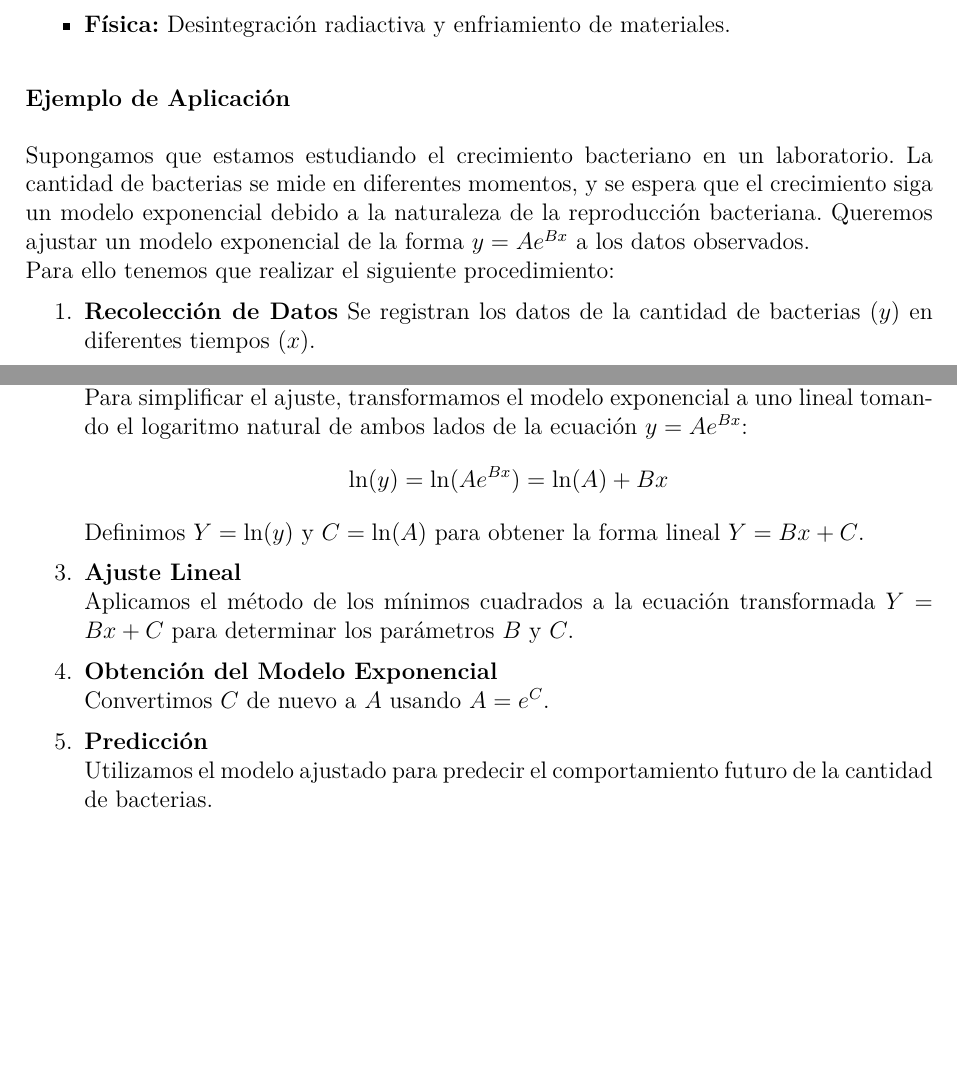
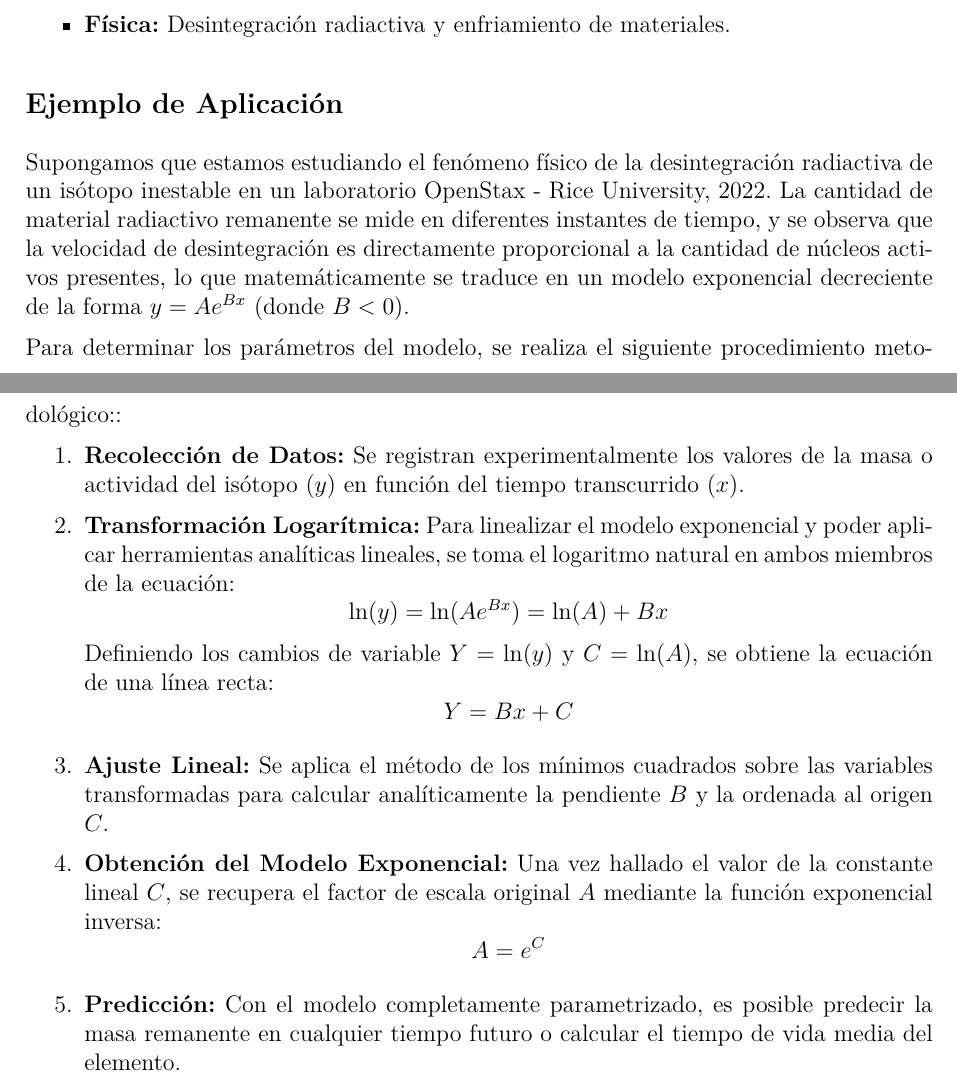
Before and after one commit to claraugarte15/TP3-G4-I4002-ANCA, a LaTeX thesis (Proyecto Ejemplo - Versión Grupal.tex, which reads intro.tex): two parts of pages 8 and 9 of 26, joined at a grey line, cut so that both start at the same text, the shorter picture padded with empty space. Compiled offline with pdfLaTeX.

Commit message:
excel y ref ejemplo

```diff
--- a/intro.tex
+++ b/intro.tex
@@ -63,30 +63,32 @@ El ajuste exponencial resulta especialmente útil cuando los datos muestran un c
     \item \textbf{Física:} Desintegración radiactiva y enfriamiento de materiales.
 \end{itemize}
 
-\subsubsection{Ejemplo de Aplicación}
 
-Supongamos que estamos estudiando el crecimiento bacteriano en un laboratorio. La cantidad de bacterias se mide en diferentes momentos, y se espera que el crecimiento siga un modelo exponencial debido a la naturaleza de la reproducción bacteriana. Queremos ajustar un modelo exponencial de la forma \( y = Ae^{Bx} \) a los datos observados.\\
-Para ello tenemos que realizar el siguiente procedimiento:
+
+\subsection*{Ejemplo de Aplicación}
+
+Supongamos que estamos estudiando el fenómeno físico de la desintegración radiactiva de un isótopo inestable en un laboratorio \cite{openstax2022}. La cantidad de material radiactivo remanente se mide en diferentes instantes de tiempo, y se observa que la velocidad de desintegración es directamente proporcional a la cantidad de núcleos activos presentes, lo que matemáticamente se traduce en un modelo exponencial decreciente de la forma $y = Ae^{Bx}$ (donde $B < 0$).
+
+Para determinar los parámetros del modelo, se realiza el siguiente procedimiento metodológico::
 
 \begin{enumerate}
-\item \textbf{Recolección de Datos}
-Se registran los datos de la cantidad de bacterias (\( y \)) en diferentes tiempos (\( x \)).
+    \item \textbf{Recolección de Datos:} Se registran experimentalmente los valores de la masa o actividad del isótopo ($y$) en función del tiempo transcurrido ($x$).
 
-\newpage
+    \item \textbf{Transformación Logarítmica:} Para linealizar el modelo exponencial y poder aplicar herramientas analíticas lineales, se toma el logaritmo natural en ambos miembros de la ecuación:
+    \[
+    \ln(y) = \ln(Ae^{Bx}) = \ln(A) + Bx
+    \]
+    Definiendo los cambios de variable $Y = \ln(y)$ y $C = \ln(A)$, se obtiene la ecuación de una línea recta:
+    \[
+    Y = Bx + C
+    \]
 
-\item \textbf{Transformación Logarítmica}\\
-Para simplificar el ajuste, transformamos el modelo exponencial a uno lineal tomando el logaritmo natural de ambos lados de la ecuación \( y = Ae^{Bx} \):
-\[
-\ln(y) = \ln(Ae^{Bx}) = \ln(A) + Bx
-\]
-Definimos \( Y = \ln(y) \) y \( C = \ln(A) \) para obtener la forma lineal \( Y = Bx + C \).
+    \item \textbf{Ajuste Lineal:} Se aplica el método de los mínimos cuadrados sobre las variables transformadas para calcular analíticamente la pendiente $B$ y la ordenada al origen $C$.
 
-\item \textbf{Ajuste Lineal}\\
-Aplicamos el método de los mínimos cuadrados a la ecuación transformada \( Y = Bx + C \) para determinar los parámetros \( B \) y \( C \).
+    \item \textbf{Obtención del Modelo Exponencial:} Una vez hallado el valor de la constante lineal $C$, se recupera el factor de escala original $A$ mediante la función exponencial inversa:
+    \[
+    A = e^C
+    \]
 
-\item \textbf{Obtención del Modelo Exponencial}\\
-Convertimos \( C \) de nuevo a \( A \) usando \( A = e^C \).
-
-\item \textbf{Predicción}\\
-Utilizamos el modelo ajustado para predecir el comportamiento futuro de la cantidad de bacterias.
+    \item \textbf{Predicción:} Con el modelo completamente parametrizado, es posible predecir la masa remanente en cualquier tiempo futuro o calcular el tiempo de vida media del elemento.
 \end{enumerate}
```
Also changed, not shown: referencias.bib (+9 -0 lines), Proyecto Ejemplo - Versión Grupal.bbl, Proyecto Ejemplo - Versión Grupal.pdf, 13 other files.
